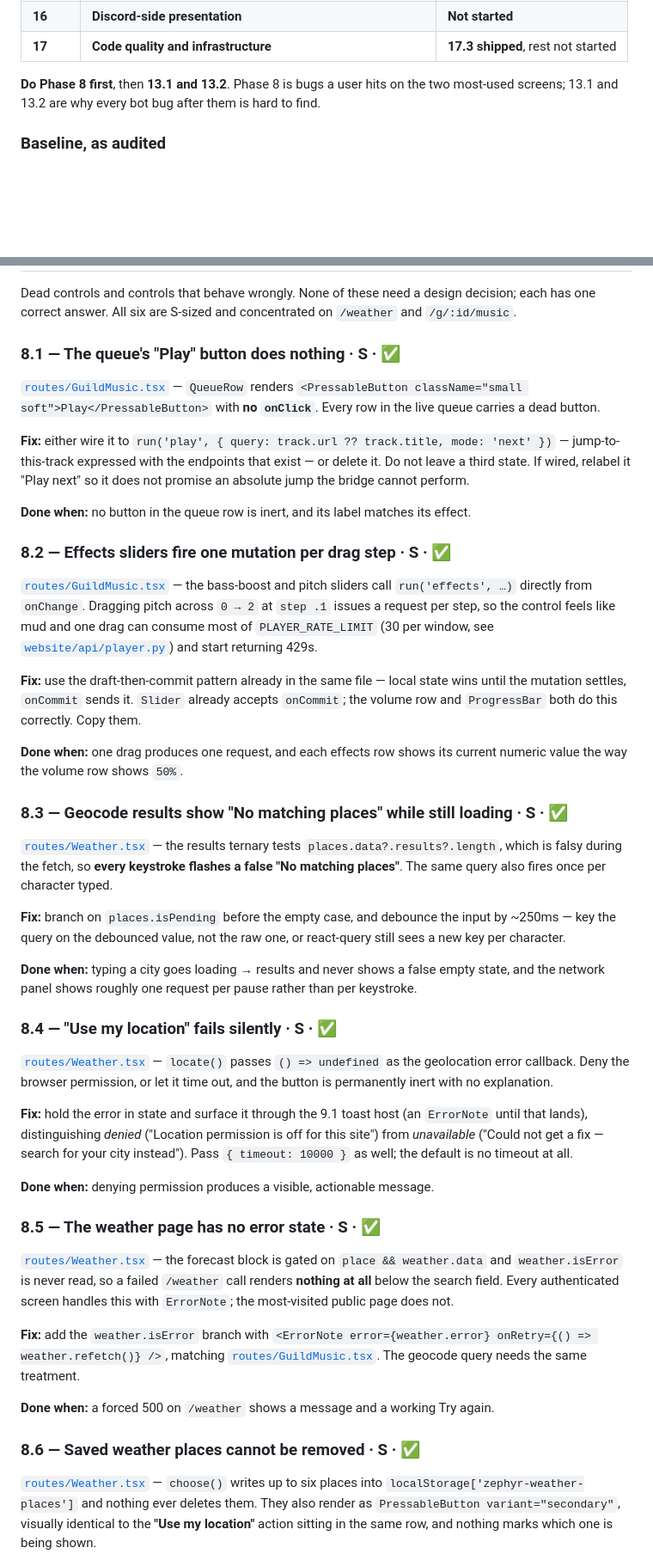
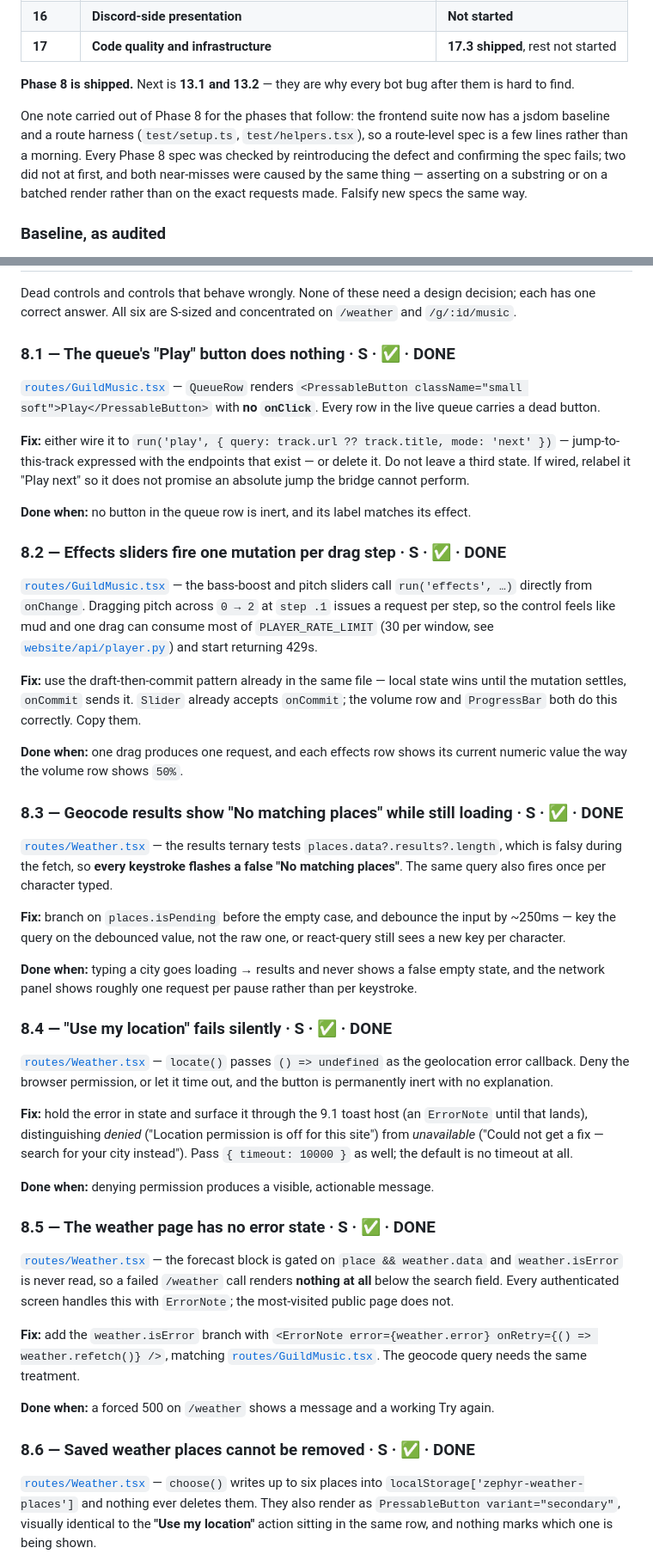
Before and after one commit to Mist10148/Zephyr-Discord-Bot, a Markdown page: docs/ENHANCEMENTS.md, 2 parts joined by grey strips. Shown at 86% size. Rendered like a GitHub page; blank space fills up the shorter version.

Commit message:
docs: mark Phase 8 shipped

```diff
--- a/docs/ENHANCEMENTS.md
+++ b/docs/ENHANCEMENTS.md
@@ -43,8 +43,15 @@ running code, and every defect in Phase 13 was confirmed in the source rather th
 | **16** | **Discord-side presentation** | **Not started** |
 | **17** | **Code quality and infrastructure** | **17.3 shipped**, rest not started |
 
-**Do Phase 8 first**, then **13.1 and 13.2**. Phase 8 is bugs a user hits on the two
-most-used screens; 13.1 and 13.2 are why every bot bug after them is hard to find.
+**Phase 8 is shipped.** Next is **13.1 and 13.2** — they are why every bot bug after
+them is hard to find.
+
+One note carried out of Phase 8 for the phases that follow: the frontend suite now has a
+jsdom baseline and a route harness (`test/setup.ts`, `test/helpers.tsx`), so a route-level spec
+is a few lines rather than a morning. Every Phase 8 spec was checked by reintroducing the
+defect and confirming the spec fails; two did not at first, and both near-misses were
+caused by the same thing — asserting on a substring or on a batched render rather than on
+the exact requests made. Falsify new specs the same way.
 
 ### Baseline, as audited
 
@@ -63,7 +70,7 @@ Dead controls and controls that behave wrongly. None of these need a design deci
 has one correct answer. All six are S-sized and concentrated on `/weather` and
 `/g/:id/music`.
 
-### 8.1 — The queue's "Play" button does nothing · S · ✅
+### 8.1 — The queue's "Play" button does nothing · S · ✅ · **DONE**
 
 [`routes/GuildMusic.tsx`](../website/frontend/src/routes/GuildMusic.tsx) — `QueueRow`
 renders `<PressableButton className="small soft">Play</PressableButton>` with **no
@@ -76,7 +83,7 @@ bridge cannot perform.
 
 **Done when:** no button in the queue row is inert, and its label matches its effect.
 
-### 8.2 — Effects sliders fire one mutation per drag step · S · ✅
+### 8.2 — Effects sliders fire one mutation per drag step · S · ✅ · **DONE**
 
 [`routes/GuildMusic.tsx`](../website/frontend/src/routes/GuildMusic.tsx) — the bass-boost
 and pitch sliders call `run('effects', …)` directly from `onChange`. Dragging pitch across
@@ -91,7 +98,7 @@ row and `ProgressBar` both do this correctly. Copy them.
 **Done when:** one drag produces one request, and each effects row shows its current numeric
 value the way the volume row shows `50%`.
 
-### 8.3 — Geocode results show "No matching places" while still loading · S · ✅
+### 8.3 — Geocode results show "No matching places" while still loading · S · ✅ · **DONE**
 
 [`routes/Weather.tsx`](../website/frontend/src/routes/Weather.tsx) — the results ternary
 tests `places.data?.results?.length`, which is falsy during the fetch, so **every keystroke
@@ -104,7 +111,7 @@ new key per character.
 **Done when:** typing a city goes loading → results and never shows a false empty state,
 and the network panel shows roughly one request per pause rather than per keystroke.
 
-### 8.4 — "Use my location" fails silently · S · ✅
+### 8.4 — "Use my location" fails silently · S · ✅ · **DONE**
 
 [`routes/Weather.tsx`](../website/frontend/src/routes/Weather.tsx) — `locate()` passes
 `() => undefined` as the geolocation error callback. Deny the browser permission, or let it
@@ -117,7 +124,7 @@ from *unavailable* ("Could not get a fix — search for your city instead"). Pas
 
 **Done when:** denying permission produces a visible, actionable message.
 
-### 8.5 — The weather page has no error state · S · ✅
+### 8.5 — The weather page has no error state · S · ✅ · **DONE**
 
 [`routes/Weather.tsx`](../website/frontend/src/routes/Weather.tsx) — the forecast block is
 gated on `place && weather.data` and `weather.isError` is never read, so a failed
@@ -131,7 +138,7 @@ needs the same treatment.
 
 **Done when:** a forced 500 on `/weather` shows a message and a working Try again.
 
-### 8.6 — Saved weather places cannot be removed · S · ✅
+### 8.6 — Saved weather places cannot be removed · S · ✅ · **DONE**
 
 [`routes/Weather.tsx`](../website/frontend/src/routes/Weather.tsx) — `choose()` writes up to
 six places into `localStorage['zephyr-weather-places']` and nothing ever deletes them. They
```
Also changed, not shown: other parts of docs/ENHANCEMENTS.md (+1 -1 lines).
